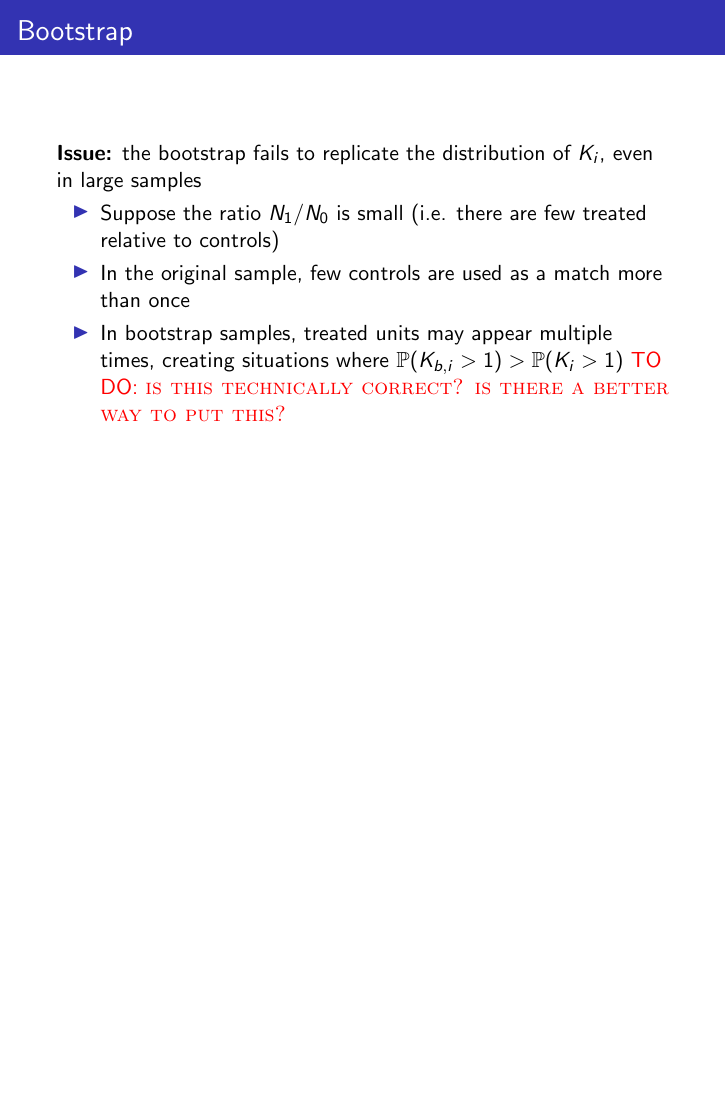
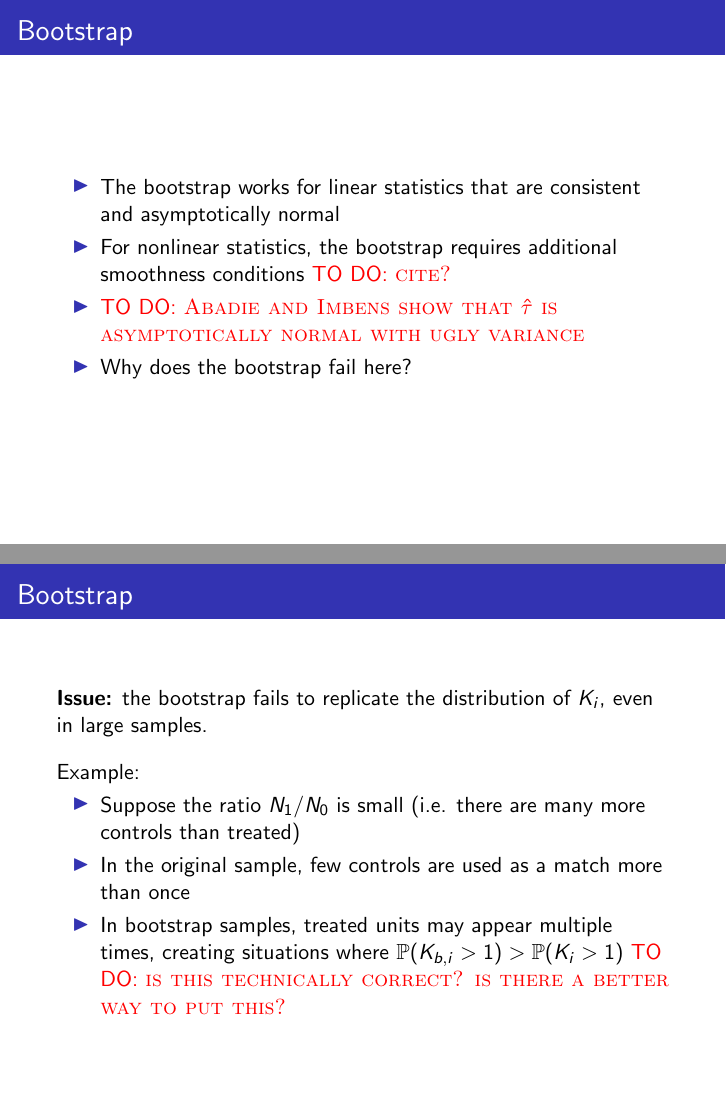
Before and after one commit to kellieotto/stat239b-presentation, LaTeX slides (slides.tex): page 12 of 25 before the commit and pages 12 and 13 of 26 after it, the two joined at a grey line, the shorter picture padded with empty space. Compiled offline with pdfLaTeX.

Commit message:
Add slide on bootstrap introducing the issue

```diff
--- a/slides.tex
+++ b/slides.tex
@@ -198,11 +199,29 @@ $$\hat{V}^B = \frac{1}{B} \sum_{b=1}^B \left( \hat{\tau}_b - \hat{\tau} \right)^
 \eit
 }
 
+
 \frame{
 \frametitle{Bootstrap}
-\textbf{Issue:} the bootstrap fails to replicate the distribution of $K_i$, even in large samples
+\bit
+\item The bootstrap works for linear statistics that are consistent and asymptotically normal
+\item For nonlinear statistics, the bootstrap requires additional smoothness conditions \todo{cite?}
+\item \todo{Abadie and Imbens show that $\hat{\tau}$ is asymptotically normal with ugly variance}
+\item Why does the bootstrap fail here?
+\eit
+
+
+}
+
+
+\frame{
+\frametitle{Bootstrap}
+\textbf{Issue:} the bootstrap fails to replicate the distribution of $K_i$, even in large samples.
+\vspace{10pt}
+
+
+Example:
 \begin{itemize}
-\item Suppose the ratio $N_1/N_0$ is small (i.e. there are few treated relative to controls)
+\item Suppose the ratio $N_1/N_0$ is small (i.e. there are many more controls than treated)
 \item In the original sample, few controls are used as a match more than once
 \item In bootstrap samples, treated units may appear multiple times, creating situations where $\pr(K_{b,i} > 1) > \pr(K_i > 1)$ \todo{is this technically correct? is there a better way to put this?}
 \end{itemize}
```
Also changed, not shown: slides.pdf, slides.tex (1 more changed lines).
